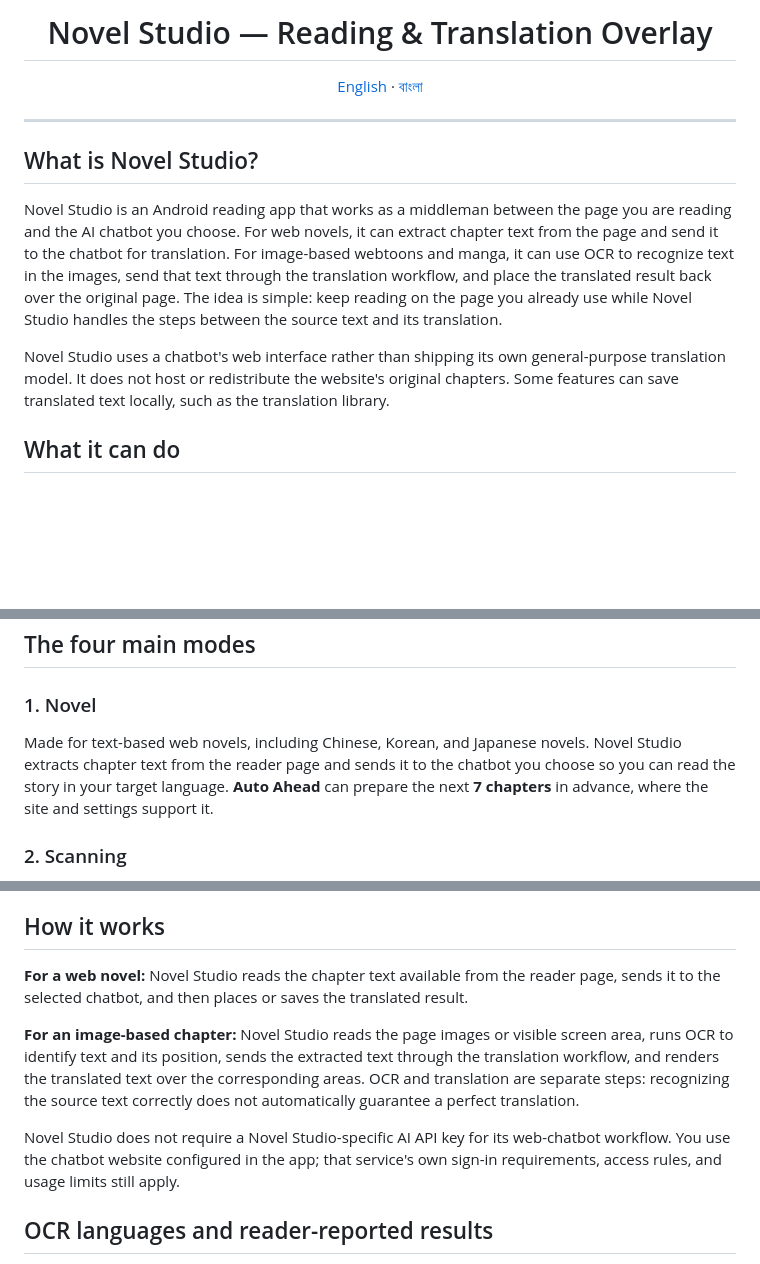
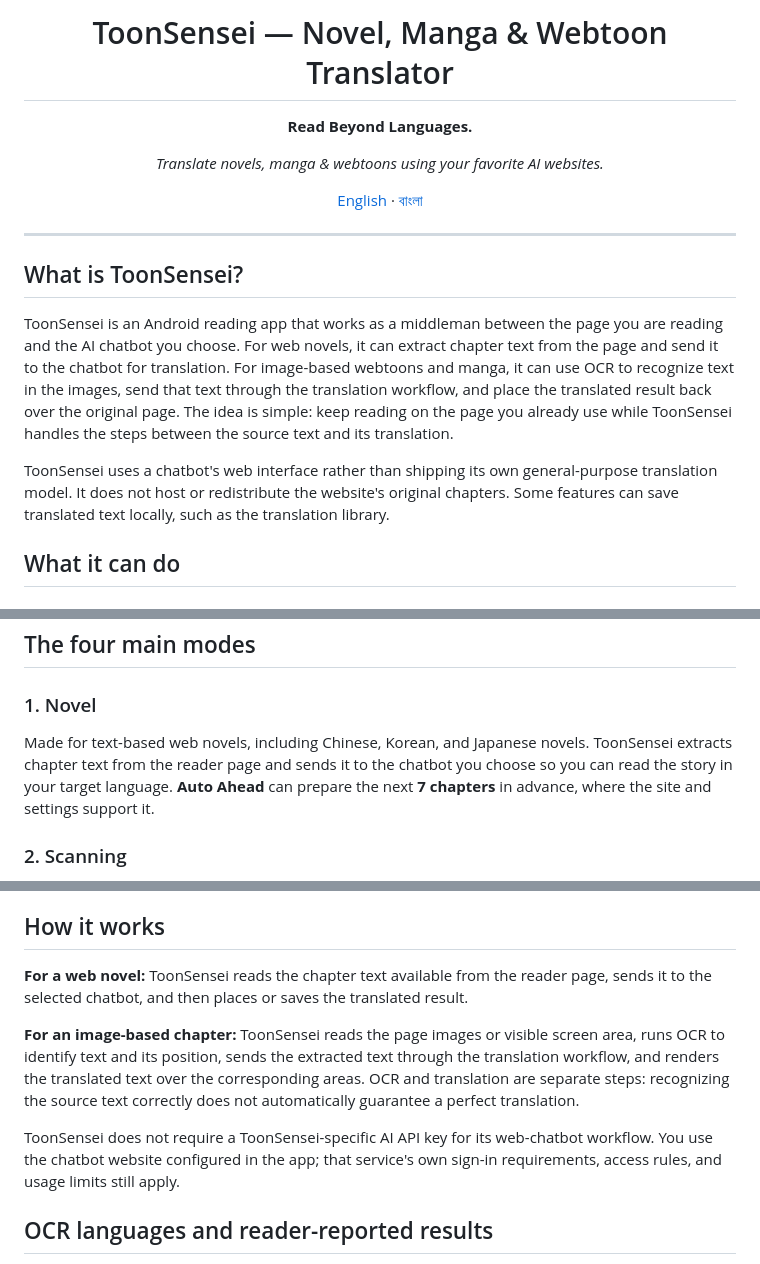
Before and after one commit to ashrafali-dev/Segement-test-, a Markdown page: README.md, 3 parts joined by grey strips. Rendered like a GitHub page; blank space fills up the shorter version.

Commit message:
Rebrand README as ToonSensei

```diff
--- a/README.md
+++ b/README.md
@@ -1,6 +1,10 @@
 <div align="center">
 
-# Novel Studio — Reading & Translation Overlay
+# ToonSensei — Novel, Manga & Webtoon Translator
+
+**Read Beyond Languages.**
+
+*Translate novels, manga & webtoons using your favorite AI websites.*
 
 [English](README.md) · [বাংলা](README_bn.md)
 
@@ -8,11 +12,11 @@
 
 ---
 
-## What is Novel Studio?
+## What is ToonSensei?
 
-Novel Studio is an Android reading app that works as a middleman between the page you are reading and the AI chatbot you choose. For web novels, it can extract chapter text from the page and send it to the chatbot for translation. For image-based webtoons and manga, it can use OCR to recognize text in the images, send that text through the translation workflow, and place the translated result back over the original page. The idea is simple: keep reading on the page you already use while Novel Studio handles the steps between the source text and its translation.
+ToonSensei is an Android reading app that works as a middleman between the page you are reading and the AI chatbot you choose. For web novels, it can extract chapter text from the page and send it to the chatbot for translation. For image-based webtoons and manga, it can use OCR to recognize text in the images, send that text through the translation workflow, and place the translated result back over the original page. The idea is simple: keep reading on the page you already use while ToonSensei handles the steps between the source text and its translation.
 
-Novel Studio uses a chatbot's web interface rather than shipping its own general-purpose translation model. It does not host or redistribute the website's original chapters. Some features can save translated text locally, such as the translation library.
+ToonSensei uses a chatbot's web interface rather than shipping its own general-purpose translation model. It does not host or redistribute the website's original chapters. Some features can save translated text locally, such as the translation library.
 
 ## What it can do
 
@@ -41,7 +45,7 @@ The results and available controls depend on the website, the selected mode, and
 ## The four main modes
 
 ### 1. Novel
-Made for text-based web novels, including Chinese, Korean, and Japanese novels. Novel Studio extracts chapter text from the reader page and sends it to the chatbot you choose so you can read the story in your target language. **Auto Ahead** can prepare the next **7 chapters** in advance, where the site and settings support it.
+Made for text-based web novels, including Chinese, Korean, and Japanese novels. ToonSensei extracts chapter text from the reader page and sends it to the chatbot you choose so you can read the story in your target language. **Auto Ahead** can prepare the next **7 chapters** in advance, where the site and settings support it.
 
 ### 2. Scanning
 Scans a chapter's image panels in one pass and prepares the chapter for translated reading, rather than making you handle each panel separately. In the developer's tests, a Fast Scan run processed **64 panels in 52 seconds**; chapter size, phone resources, and other conditions affect the time.
@@ -56,11 +60,11 @@ Designed for phones with limited RAM. Like Real-Time, it works with the visible
 
 ## How it works
 
-**For a web novel:** Novel Studio reads the chapter text available from the reader page, sends it to the selected chatbot, and then places or saves the translated result.
+**For a web novel:** ToonSensei reads the chapter text available from the reader page, sends it to the selected chatbot, and then places or saves the translated result.
 
-**For an image-based chapter:** Novel Studio reads the page images or visible screen area, runs OCR to identify text and its position, sends the extracted text through the translation workflow, and renders the translated text over the corresponding areas. OCR and translation are separate steps: recognizing the source text correctly does not automatically guarantee a perfect translation.
+**For an image-based chapter:** ToonSensei reads the page images or visible screen area, runs OCR to identify text and its position, sends the extracted text through the translation workflow, and renders the translated text over the corresponding areas. OCR and translation are separate steps: recognizing the source text correctly does not automatically guarantee a perfect translation.
 
-Novel Studio does not require a Novel Studio-specific AI API key for its web-chatbot workflow. You use the chatbot website configured in the app; that service's own sign-in requirements, access rules, and usage limits still apply.
+ToonSensei does not require a ToonSensei-specific AI API key for its web-chatbot workflow. You use the chatbot website configured in the app; that service's own sign-in requirements, access rules, and usage limits still apply.
 
 ## OCR languages and reader-reported results
 
```
Also changed, not shown: other parts of README.md (+1 -1 lines).
